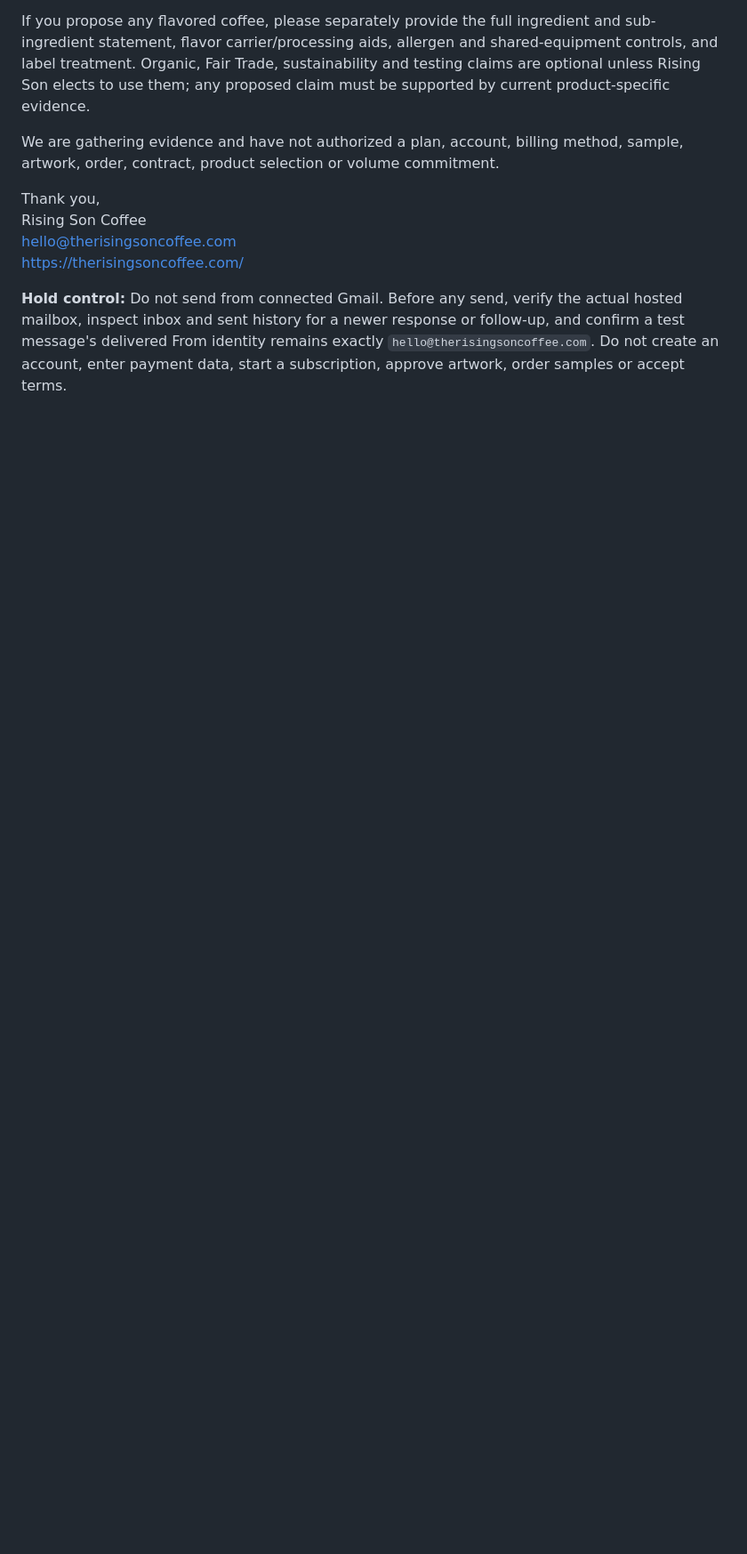
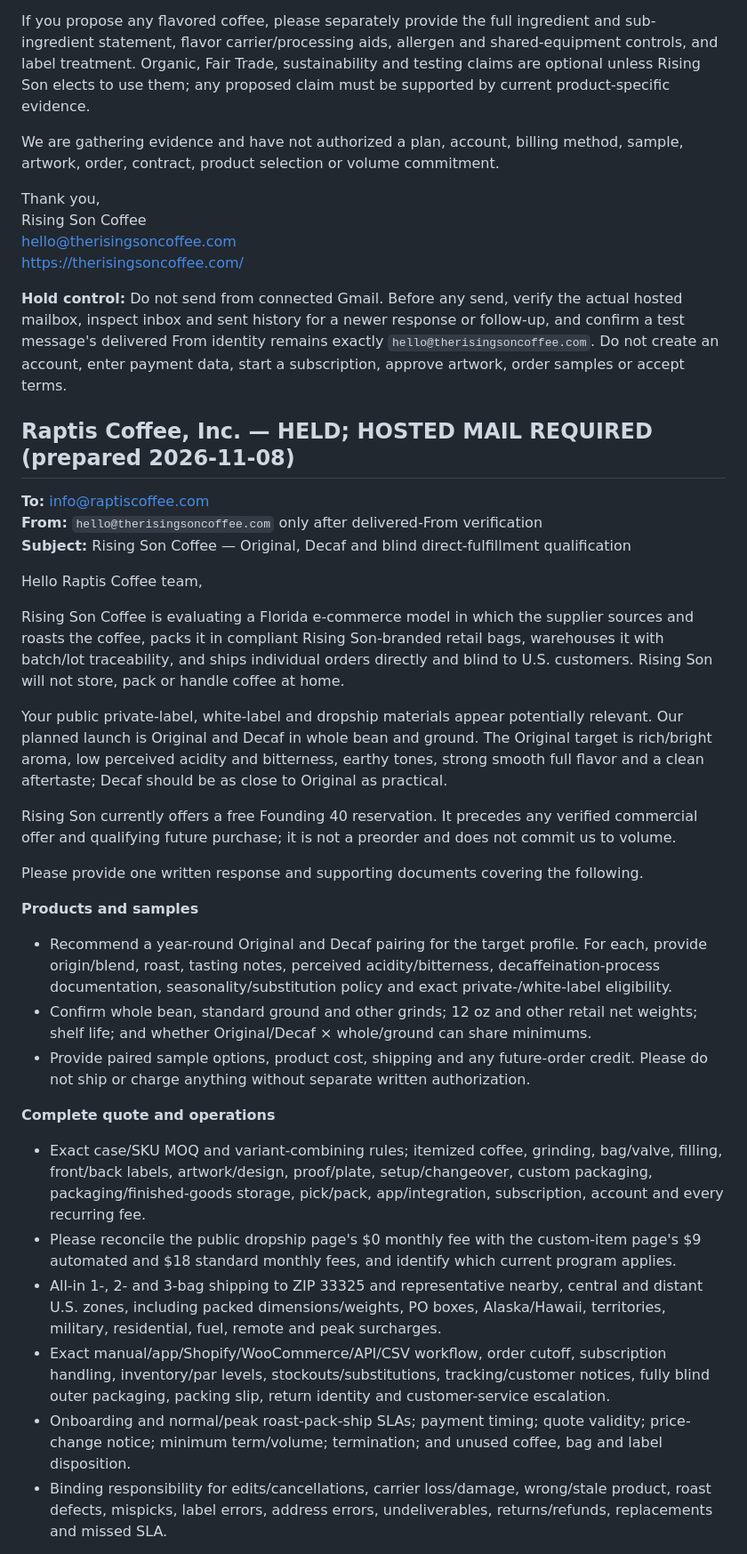
Before and after one commit to therisingsoncoffee/therisingsoncoffee.com, a Markdown page: docs/supplier-outreach-drafts.md, the part around one of its changes. Shown at 89% size. GitHub-like rendering; blank space fills up the shorter version.

Commit message:
Prepare held Raptis Coffee qualification request

```diff
--- a/docs/supplier-outreach-drafts.md
+++ b/docs/supplier-outreach-drafts.md
@@ -1388,3 +1388,33 @@ hello@therisingsoncoffee.com
 https://therisingsoncoffee.com/
 
 **Hold control:** Do not send from connected Gmail. Before any send, verify the actual hosted mailbox, inspect inbox and sent history for a newer response or follow-up, and confirm a test message's delivered From identity remains exactly `hello@therisingsoncoffee.com`. Do not create an account, enter payment data, start a subscription, approve artwork, order samples or accept terms.
+
+## Raptis Coffee, Inc. — HELD; HOSTED MAIL REQUIRED (prepared 2026-11-08)
+
+**To:** info@raptiscoffee.com
+**From:** `hello@therisingsoncoffee.com` only after delivered-From verification
+**Subject:** Rising Son Coffee — Original, Decaf and blind direct-fulfillment qualification
+
+Hello Raptis Coffee team,
+
+Rising Son Coffee is evaluating a Florida e-commerce model in which the supplier sources and roasts the coffee, packs it in compliant Rising Son-branded retail bags, warehouses it with batch/lot traceability, and ships individual orders directly and blind to U.S. customers. Rising Son will not store, pack or handle coffee at home.
+
+Your public private-label, white-label and dropship materials appear potentially relevant. Our planned launch is Original and Decaf in whole bean and ground. The Original target is rich/bright aroma, low perceived acidity and bitterness, earthy tones, strong smooth full flavor and a clean aftertaste; Decaf should be as close to Original as practical.
+
+Rising Son currently offers a free Founding 40 reservation. It precedes any verified commercial offer and qualifying future purchase; it is not a preorder and does not commit us to volume.
+
+Please provide one written response and supporting documents covering the following.
+
+**Products and samples**
+- Recommend a year-round Original and Decaf pairing for the target profile. For each, provide origin/blend, roast, tasting notes, perceived acidity/bitterness, decaffeination-process documentation, seasonality/substitution policy and exact private-/white-label eligibility.
+- Confirm whole bean, standard ground and other grinds; 12 oz and other retail net weights; shelf life; and whether Original/Decaf × whole/ground can share minimums.
+- Provide paired sample options, product cost, shipping and any future-order credit. Please do not ship or charge anything without separate written authorization.
+
+**Complete quote and operations**
+- Exact case/SKU MOQ and variant-combining rules; itemized coffee, grinding, bag/valve, filling, front/back labels, artwork/design, proof/plate, setup/changeover, custom packaging, packaging/finished-goods storage, pick/pack, app/integration, subscription, account and every recurring fee.
+- Please reconcile the public dropship page's $0 monthly fee with the custom-item page's $9 automated and $18 standard monthly fees, and identify which current program applies.
+- All-in 1-, 2- and 3-bag shipping to ZIP 33325 and representative nearby, central and distant U.S. zones, including packed dimensions/weights, PO boxes, Alaska/Hawaii, territories, military, residential, fuel, remote and peak surcharges.
+- Exact manual/app/Shopify/WooCommerce/API/CSV workflow, order cutoff, subscription handling, inventory/par levels, stockouts/substitutions, tracking/customer notices, fully blind outer packaging, packing slip, return identity and customer-service escalation.
+- Onboarding and normal/peak roast-pack-ship SLAs; payment timing; quote validity; price-change notice; minimum term/volume; termination; and unused coffee, bag and label disposition.
+- Binding responsibility for edits/cancellations, carrier loss/damage, wrong/stale product, roast defects, mispicks, label errors, address errors, undeliverables, returns/refunds, replacements and missed SLA.
+
```
Also changed, not shown: other parts of docs/supplier-outreach-drafts.md (+19 -0 lines).
